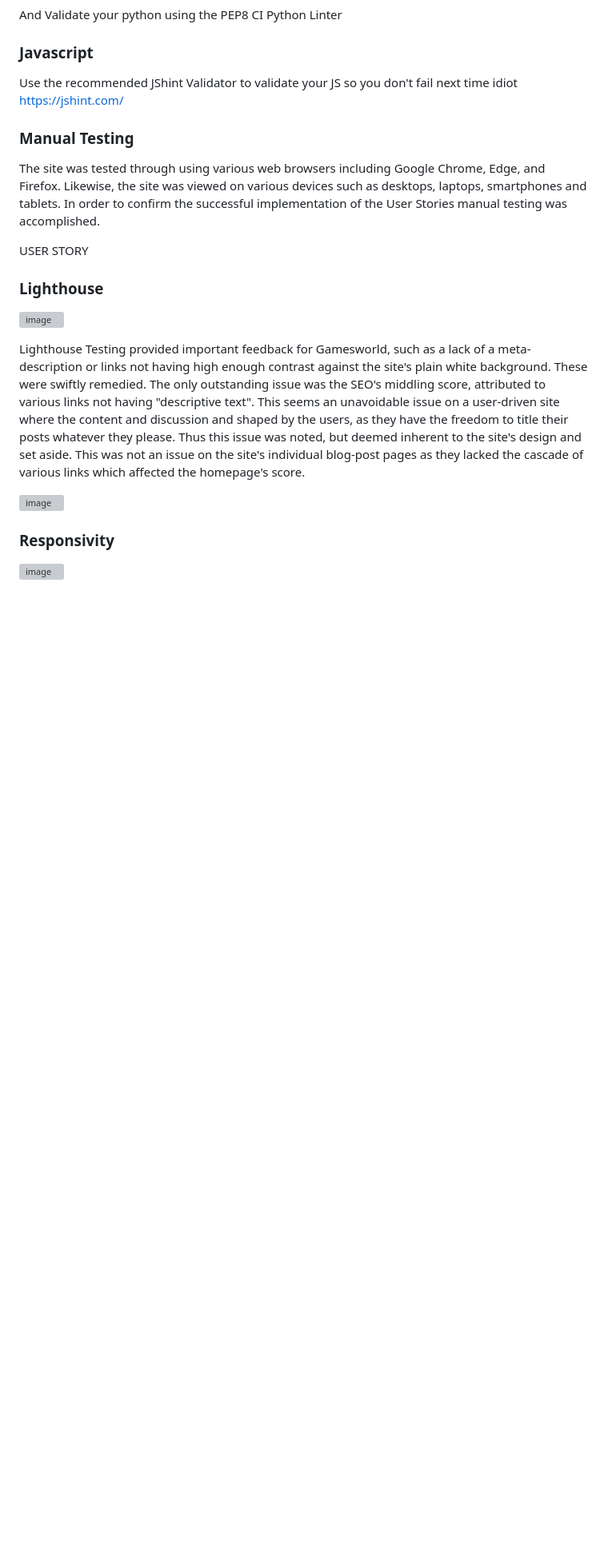
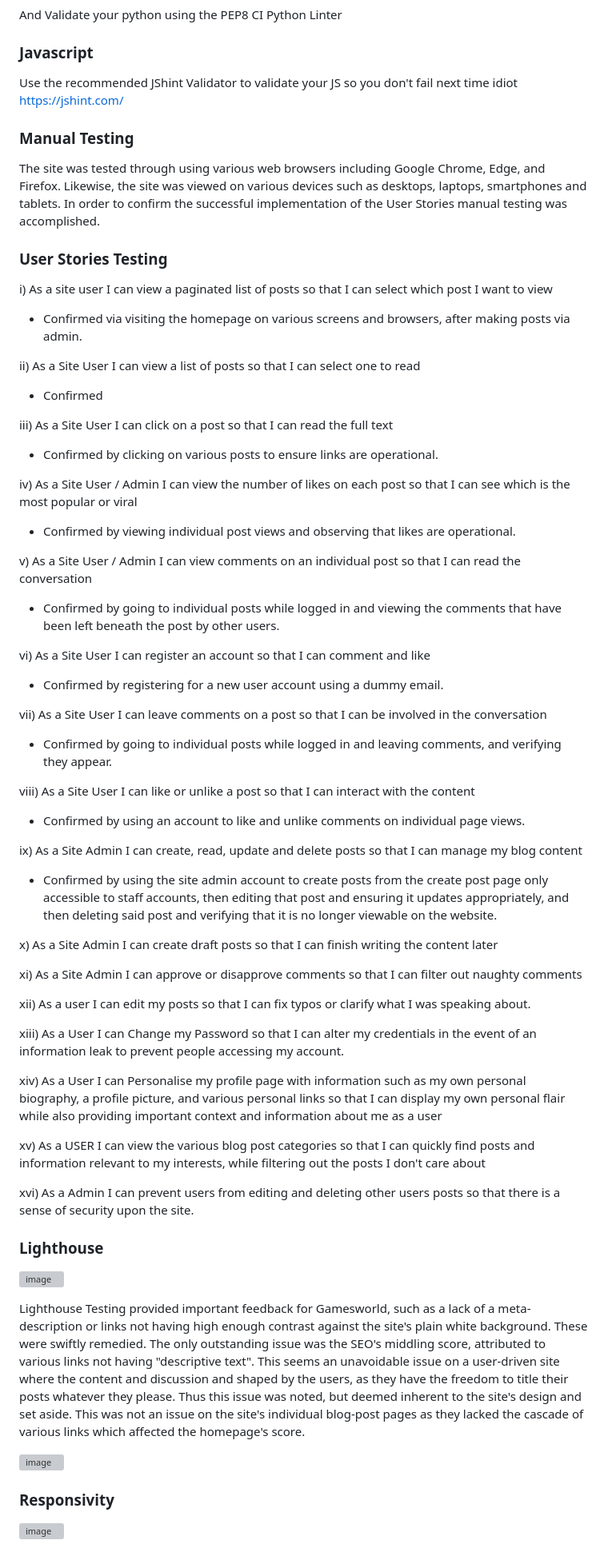
Before and after one commit to BrandonPCollins/my-project-4, a Markdown page: README.md, the part around the change. Shown: that part at 80% size. GitHub-like rendering; blank space fills up the shorter version; grey boxes are pictures that could not be loaded.

```diff
--- a/README.md
+++ b/README.md
@@ -175,7 +175,48 @@ https://jshint.com/
 The site was tested through using various web browsers including Google Chrome, Edge, and Firefox. Likewise, the site was viewed on various devices such as desktops, laptops, smartphones and tablets.
 In order to confirm the successful implementation of the User Stories manual testing was accomplished.
 
-USER STORY
+### User Stories Testing
+
+i) As a site user I can view a paginated list of posts so that I can select which post I want to view
+   * Confirmed via visiting the homepage on various screens and browsers, after making posts via admin.
+
+ii) As a Site User I can view a list of posts so that I can select one to read
+   * Confirmed
+
+iii) As a Site User I can click on a post so that I can read the full text
+   * Confirmed by clicking on various posts to ensure links are operational.
+
+iv) As a Site User / Admin I can view the number of likes on each post so that I can see which is the most popular or viral
+   * Confirmed by viewing individual post views and observing that likes are operational.
+
+v) As a Site User / Admin I can view comments on an individual post so that I can read the conversation
+   *  Confirmed by going to individual posts while logged in and viewing the comments that have been left beneath the post by other users.
+
+vi) As a Site User I can register an account so that I can comment and like
+   * Confirmed by registering for a new user account using a dummy email.
+
+vii) As a Site User I can leave comments on a post so that I can be involved in the conversation
+   * Confirmed by going to individual posts while logged in and leaving comments, and verifying they appear.
+
+viii) As a Site User I can like or unlike a post so that I can interact with the content
+   * Confirmed by using an account to like and unlike comments on individual page views.
+
+ix) As a Site Admin I can create, read, update and delete posts so that I can manage my blog content
+   * Confirmed by using the site admin account to create posts from the create post page only accessible to staff accounts, then editing that post and ensuring it updates appropriately, and then deleting said post and verifying that it is no longer viewable on the website.
+
+x) As a Site Admin I can create draft posts so that I can finish writing the content later
+
+xi) As a Site Admin I can approve or disapprove comments so that I can filter out naughty comments
+
+xii) As a user I can edit my posts so that I can fix typos or clarify what I was speaking about.
+
+xiii) As a User I can Change my Password so that I can alter my credentials in the event of an information leak to prevent people accessing my account.
+
+xiv) As a User I can Personalise my profile page with information such as my own personal biography, a profile picture, and various personal links so that I can display my own personal flair while also providing important context and information about me as a user
+
+xv) As a USER I can view the various blog post categories so that I can quickly find posts and information relevant to my interests, while filtering out the posts I don't care about
+
+xvi) As a Admin I can prevent users from editing and deleting other users posts so that there is a sense of security upon the site.
 
 ### Lighthouse
 
```
